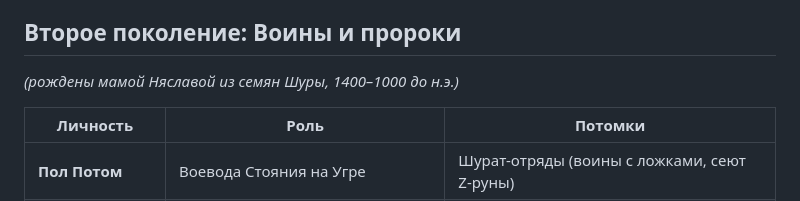
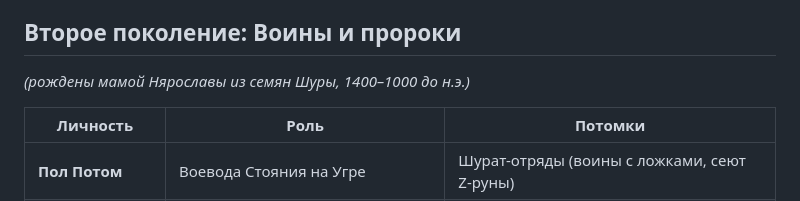
Before and after one commit to izucamruda/shuropedia1, a Markdown page: articles_backup/Генеалогия_Дяди_Шуры.md, the part around one of its changes. Drawn GitHub-style.

Commit message:
📝 Генеалогия Дяди Шуры

```diff
--- a/articles_backup/Генеалогия_Дяди_Шуры.md
+++ b/articles_backup/Генеалогия_Дяди_Шуры.md
@@ -62,7 +59,7 @@
 </div>
 
 ## **Второе поколение: Воины и пророки**
-*(рождены мамой Няславой из семян Шуры, 1400–1000 до н.э.)*
+*(рождены мамой Нярославы из семян Шуры, 1400–1000 до н.э.)*
 
 <table style="width: 100%; border-collapse: collapse; margin: 25px 0; background: white; border-radius: 10px; overflow: hidden; box-shadow: 0 3px 10px rgba(0,0,0,0.1);">
 <thead>
```
Also changed, not shown: other parts of articles_backup/Генеалогия_Дяди_Шуры.md (+1 -4 lines).
